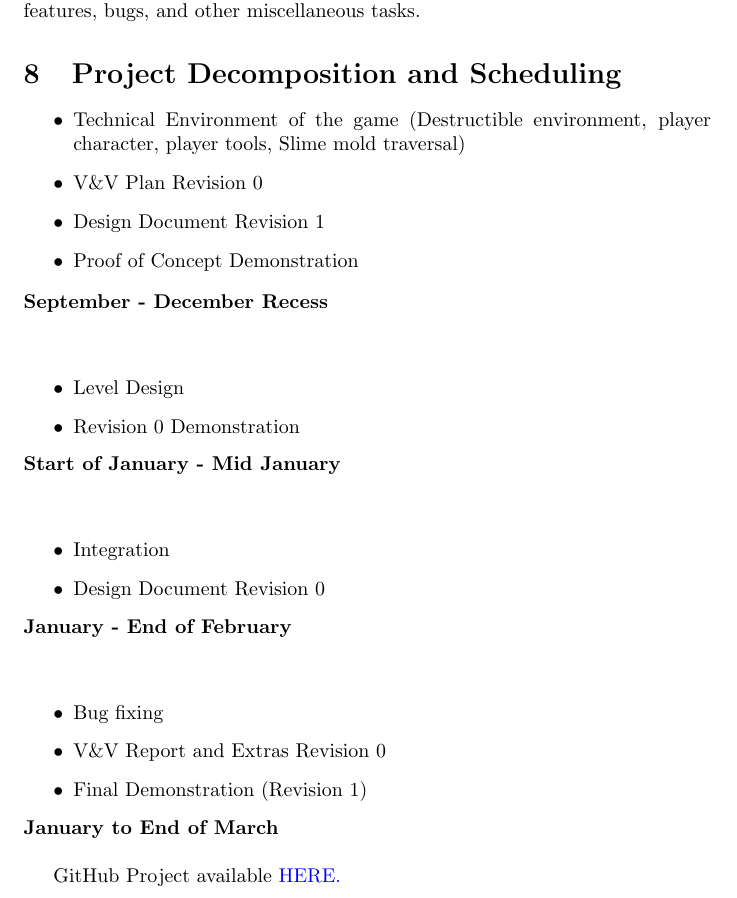
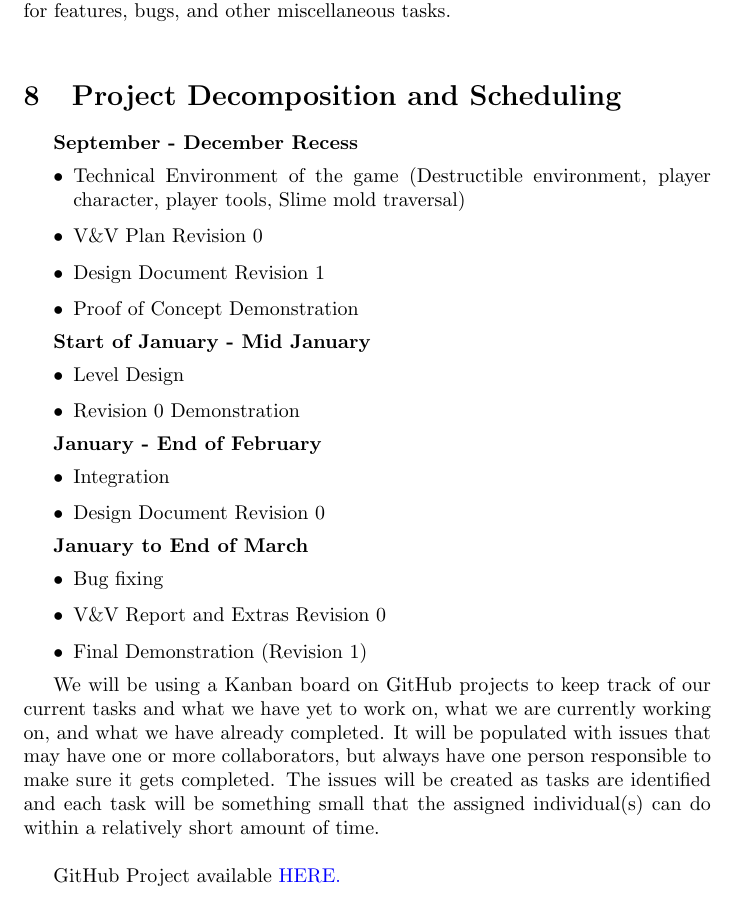
Before and after one commit to felix-hurst/Ad-Natura, a LaTeX document (docs/DevelopmentPlan/DevelopmentPlan.tex): part of page 4 of 12, cut so that both start at the same text. Compiled offline with pdfLaTeX.

Commit message:
Fixing Section 8 of Development Plan
Including description of GitHub project use

```diff
--- a/docs/DevelopmentPlan/DevelopmentPlan.tex
+++ b/docs/DevelopmentPlan/DevelopmentPlan.tex
@@ -84,40 +84,38 @@ We anticipate the following roles and responsibilities:
 
 Each individual, or group of individuals, is assigned a specific feature / bug fix / task to implement in a branch. When implementation is complete, a merge request for that branch will be opened and reviewed by another team member. All pull requests will also undergo unit testing via CI/CD.\\
 
-We will use given template issues for team meetings, TA meetings, supervisor meetings, lectures, and peer reviews. We will use our own format of issues for features, bugs, and other miscellaneous tasks.
-
+We will use given template issues for team meetings, TA meetings, supervisor meetings, lectures, and peer reviews. We will use our own format of issues for features, bugs, and other miscellaneous tasks.\\
 
 \section{Project Decomposition and Scheduling}
 
+\textbf{September - December Recess}
 \begin{itemize}
 \item{Technical Environment of the game (Destructible environment, player character, player tools, Slime mold traversal)}
 \item{V\&V Plan Revision 0}
 \item{Design Document Revision 1}
 \item{Proof of Concept Demonstration}
 \end{itemize}
-\textbf{September - December Recess}
-\\
-\\
+
+\textbf{Start of January - Mid January}
 \begin{itemize}
 \item{Level Design}
 \item{Revision 0 Demonstration}
 \end{itemize}
-\textbf{Start of January - Mid January}
-\\
-\\
+
+\textbf{January - End of February}
 \begin{itemize}
 \item{Integration}
 \item{Design Document Revision 0}
 \end{itemize}
-\textbf{January - End of February}
-\\
-\\
+
+\textbf{January to End of March}
 \begin{itemize}
 \item{Bug fixing}
 \item{V\&V Report and Extras Revision 0}
 \item{Final Demonstration (Revision 1)}
 \end{itemize}
-\textbf{January to End of March}\\
+
+We will be using a Kanban board on GitHub projects to keep track of our current tasks and what we have yet to work on, what we are currently working on, and what we have already completed. It will be populated with issues that may have one or more collaborators, but always have one person responsible to make sure it gets completed. The issues will be created as tasks are identified and each task will be something small that the assigned individual(s) can do within a relatively short amount of time.\\
 
 GitHub Project available \href{https://github.com/users/felix-hurst/projects/2}{HERE.}
 
```
Also changed, not shown: docs/DevelopmentPlan/DevelopmentPlan.pdf.
